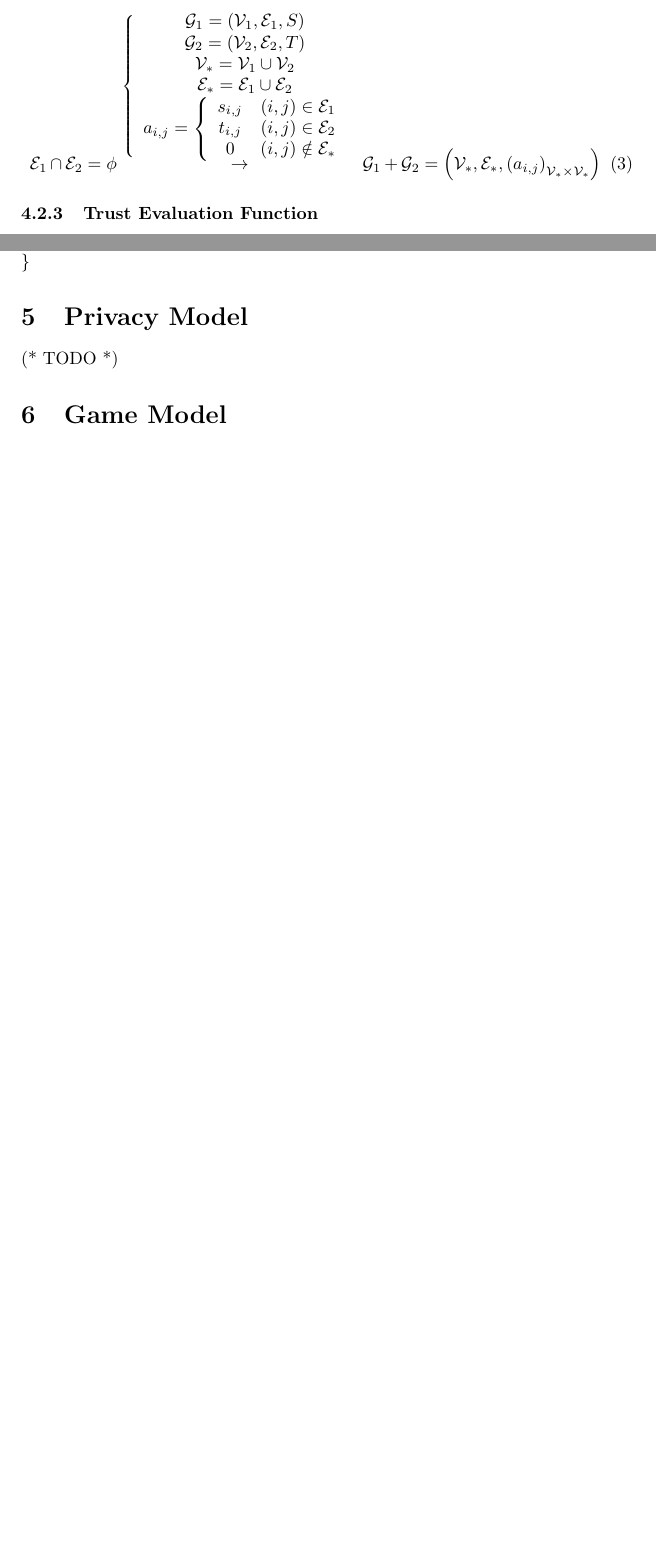
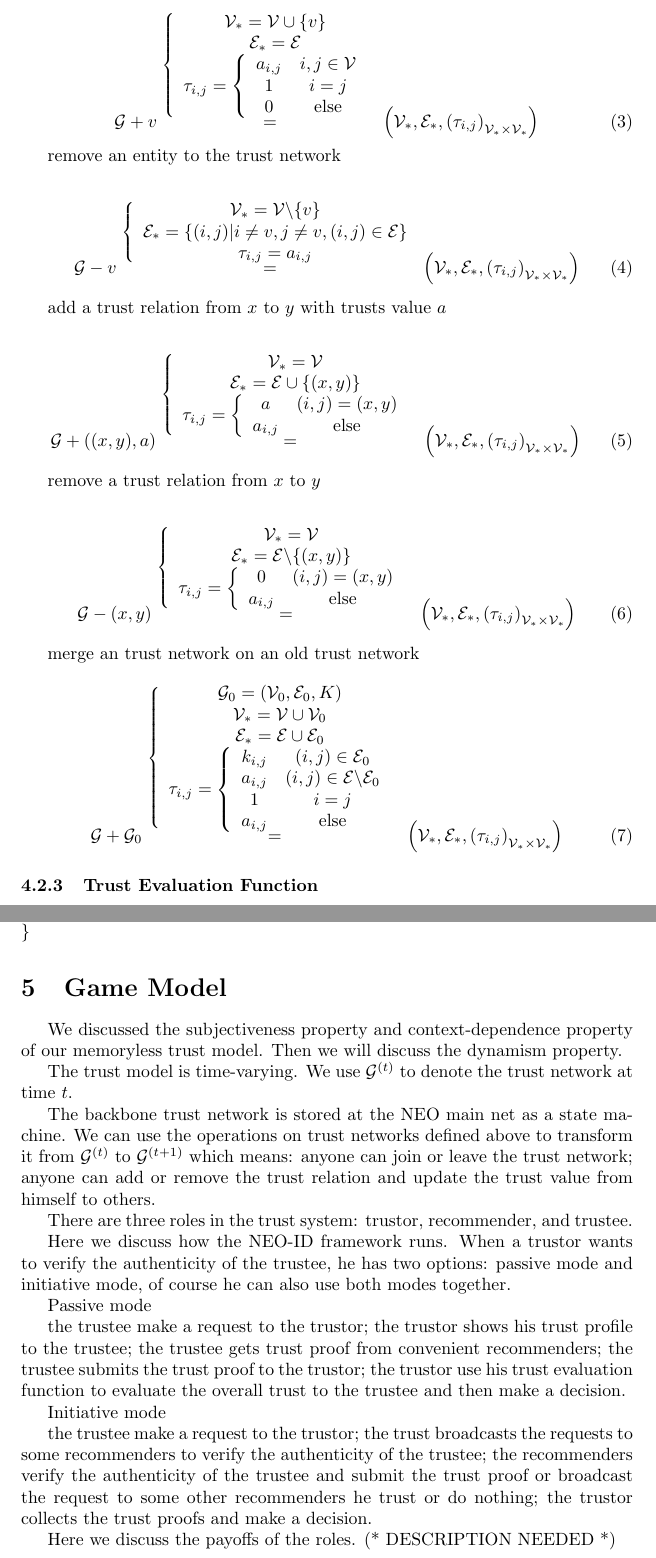
Before and after one commit to neo-ngd/NEO-ID, a LaTeX document (whitepaper/NEO-ID.tex): two parts of pages 5 and 10 of 11 before the commit and two parts of pages 5 and 11 of 12 after it, joined at a grey line, cut so that both start at the same text, the shorter picture padded with empty space. Compiled offline with pdfLaTeX.

Commit message:
add some detail of game model

```diff
--- a/whitepaper/NEO-ID.tex
+++ b/whitepaper/NEO-ID.tex
@@ -1,7 +1,7 @@
 %% AMS-LaTeX Created with the Wolfram Language : www.wolfram.com
 
 \documentclass{article}
-\usepackage{amsmath, amssymb, graphics, setspace}
+\usepackage{amsmath, amssymb, graphics, setspace, indentfirst}
 
 \newcommand{\mathsym}[1]{{}}
 \newcommand{\unicode}[1]{{}}
@@ -184,19 +186,83 @@ Here we define some operations on trust networks:
 \begin{equation}
-\mathcal{E}_1\cap \mathcal{E}_2=\phi \overset{\left\{
+\mathcal{G}+v\overset{\left\{
 \begin{array}{c}
- \mathcal{G}_1=\left(\mathcal{V}_1,\mathcal{E}_1,S\right) \\
- \mathcal{G}_2=\left(\mathcal{V}_2,\mathcal{E}_2,T\right) \\
- \mathcal{V}_*=\mathcal{V}_1\cup \mathcal{V}_2 \\
- \mathcal{E}_*=\mathcal{E}_1\cup \mathcal{E}_2 \\
- a_{i,j}=\left\{
+ \mathcal{V}_*=\mathcal{V}\cup \{v\} \\
+ \mathcal{E}_*=\mathcal{E} \\
+ \tau _{i,j}=\left\{
 \begin{array}{cc}
- s_{i,j} & (i,j)\in \mathcal{E}_1 \\
- t_{i,j} & (i,j)\in \mathcal{E}_2 \\
- 0 & (i,j)\notin \mathcal{E}_* \\
+ a_{i,j} & i,j\in \mathcal{V} \\
+ 1 & i=j \\
+ 0 & \text{else} \\
 \end{array}
 \right. \\
 \end{array}
-\right.}{\to }\mathcal{G}_1+\mathcal{G}_2=\left(\mathcal{V}_*,\mathcal{E}_*,\left(a_{i,j}\right)_{\mathcal{V}_*\times \mathcal{V}_*}\right)
+\right.}{=}\left(\mathcal{V}_*,\mathcal{E}_*,\left(\tau _{i,j}\right)_{\mathcal{V}_*\times \mathcal{V}_*}\right)
+\end{equation}
+
+remove an entity to the trust network
+
+\begin{equation}
+\mathcal{G}-v\overset{\left\{
+\begin{array}{c}
+ \mathcal{V}_*=\mathcal{V}\backslash \{v\} \\
+ \mathcal{E}_*=\{(i,j)|i\neq v,j\neq v,(i,j)\in \mathcal{E}\} \\
+ \tau _{i,j}=a_{i,j} \\
+\end{array}
+\right.}{=}\left(\mathcal{V}_*,\mathcal{E}_*,\left(\tau _{i,j}\right)_{\mathcal{V}_*\times \mathcal{V}_*}\right)
+\end{equation}
+
+add a trust relation from \(x\) to \(y\) with trusts value \(a\)
+
+\begin{equation}
+\mathcal{G}+((x,y),a)\overset{\left\{
+\begin{array}{c}
+ \mathcal{V}_*=\mathcal{V} \\
+ \mathcal{E}_*=\mathcal{E}\cup \{(x,y)\} \\
+ \tau _{i,j}=\left\{
+\begin{array}{cc}
+ a & (i,j)=(x,y) \\
+ a_{i,j} & \text{else} \\
+\end{array}
+\right. \\
+\end{array}
+\right.}{=}\left(\mathcal{V}_*,\mathcal{E}_*,\left(\tau _{i,j}\right)_{\mathcal{V}_*\times \mathcal{V}_*}\right)
+\end{equation}
+
+remove a trust relation from \(x\) to \(y\)
+
+\begin{equation}
+\mathcal{G}-(x,y)\overset{\left\{
+\begin{array}{c}
+ \mathcal{V}_*=\mathcal{V} \\
+ \mathcal{E}_*=\mathcal{E}\backslash \{(x,y)\} \\
+ \tau _{i,j}=\left\{
+\begin{array}{cc}
+ 0 & (i,j)=(x,y) \\
+ a_{i,j} & \text{else} \\
+\end{array}
+\right. \\
+\end{array}
+\right.}{=}\left(\mathcal{V}_*,\mathcal{E}_*,\left(\tau _{i,j}\right)_{\mathcal{V}_*\times \mathcal{V}_*}\right)
+\end{equation}
+
+merge an trust network on an old trust network
+
+\begin{equation}
+\mathcal{G}+\mathcal{G}_0\overset{\left\{
+\begin{array}{c}
+ \mathcal{G}_0=\left(\mathcal{V}_0,\mathcal{E}_0,K\right) \\
+ \mathcal{V}_*=\mathcal{V}\cup \mathcal{V}_0 \\
+ \mathcal{E}_*=\mathcal{E}\cup \mathcal{E}_0 \\
+ \tau _{i,j}=\left\{
+\begin{array}{cc}
+ k_{i,j} & (i,j)\in \mathcal{E}_0 \\
+ a_{i,j} & (i,j)\in \mathcal{E}\backslash \mathcal{E}_0 \\
+ 1 & i=j \\
+ a_{i,j} & \text{else} \\
+\end{array}
+\right. \\
+\end{array}
+\right.}{=}\left(\mathcal{V}_*,\mathcal{E}_*,\left(\tau _{i,j}\right)_{\mathcal{V}_*\times \mathcal{V}_*}\right)
 \end{equation}
 
 
@@ -560,13 +626,38 @@ $\}$}
 ENTITY$\_$TYPE.
 
 
-\texttt{message ENTITY$\_$TYPE $\{$\\
+\noindent \texttt{message ENTITY$\_$TYPE $\{$\\
 \hspace*{2.ex} TRUSTOR = 1;\\
 \hspace*{2.ex} RECOMMENDER = 2;\\
 \hspace*{2.ex} TRUSTEE = 3;\\
 $\}$}
 
 
-\section{Privacy Model}
+\section{Game Model}
 
-(* TODO *)
+We discussed the subjectiveness property and context-dependence property of our memoryless trust model. Then we will discuss the dynamism property.
+
+The trust model is time-varying. We use \(\mathcal{G}^{(t)}\) to denote the trust network at time \(t\).
+
+The backbone trust network is stored at the NEO main net as a state machine. We can use the operations on trust networks defined above to transform
+it from \(\mathcal{G}^{(t)}\) to \(\mathcal{G}^{(t+1)}\) which means: anyone can join or leave the trust network; anyone can add or remove the trust
+relation and update the trust value from himself to others.
+
+There are three roles in the trust system: trustor, recommender, and trustee.
+
+Here we discuss how the NEO-ID framework runs. When a trustor wants to verify the authenticity of the trustee, he has two options: passive mode and
+initiative mode, of course he can also use both modes together.
+
+Passive mode
+
+the trustee make a request to the trustor; the trustor shows his trust profile to the trustee; the trustee gets trust proof from convenient recommenders;
+the trustee submits the trust proof to the trustor; the trustor use his trust evaluation function to evaluate the overall trust to the trustee and
+then make a decision.
+
+Initiative mode
+
+the trustee make a request to the trustor; the trust broadcasts the requests to some recommenders to verify the authenticity of the trustee; the
+recommenders verify the authenticity of the trustee and submit the trust proof or broadcast the request to some other recommenders he trust or do
+nothing; the trustor collects the trust proofs and make a decision.
+
+Here we discuss the payoffs of the roles. (* DESCRIPTION NEEDED *)
@@ -573,6 +700,6 @@ $\}$}
 
 
-\section{Game Model}
+\section{Privacy Model}
 
 (* TODO *)
 
```
Also changed, not shown: whitepaper/NEO-ID.tex (54 more changed lines).
